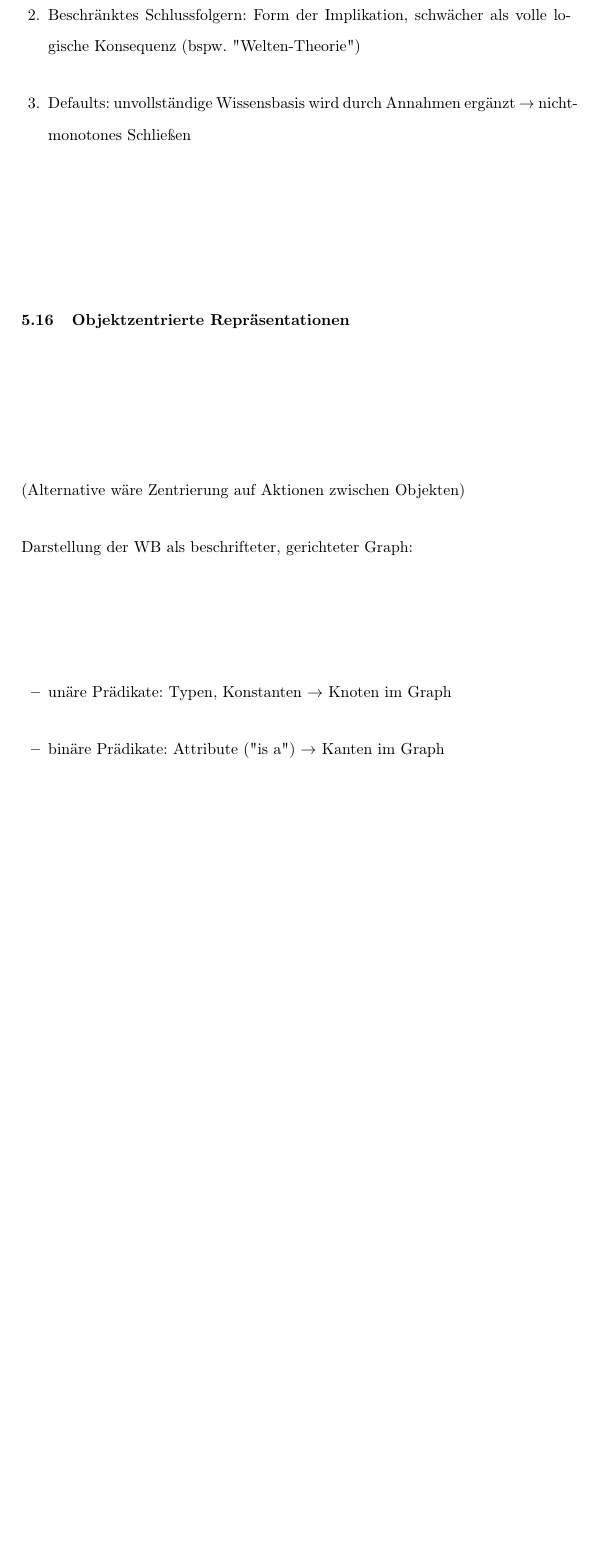
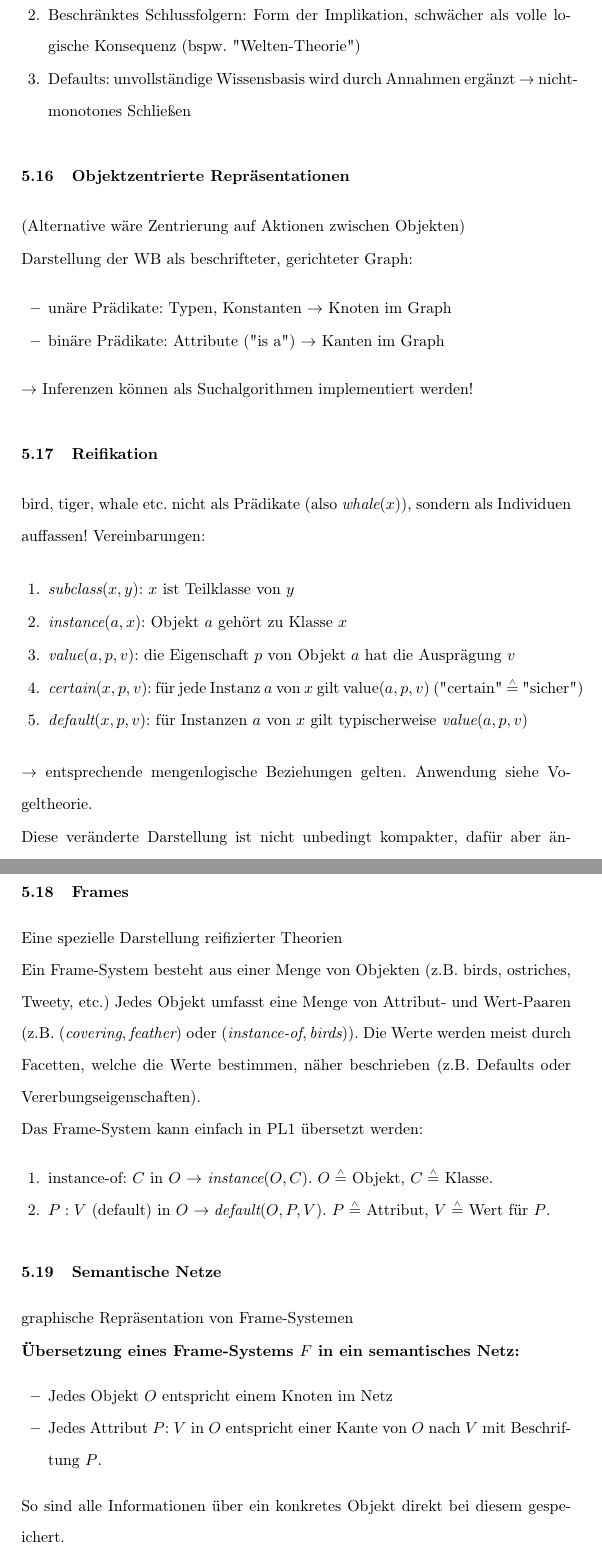
Before and after one commit to HerrMotz/ki-beckstein, a LaTeX paper (main.tex): part of page 44 of 47 before the commit and two parts of pages 44 and 45 of 49 after it, the two joined at a grey line, cut so that both start at the same text, the shorter picture padded with empty space. Compiled offline with pdfLaTeX.

Commit message:
add Reifikation, Frames and Semantische Netze

```diff
--- a/main.tex
+++ b/main.tex
@@ -1301,5 +1301,43 @@ Darstellung der WB als beschrifteter, gerichteter Graph:
 
 $\rightarrow$ Inferenzen können als Suchalgorithmen implementiert werden!
 
+\subsection{Reifikation}
 
-% TODO Heuristische Suche ergänzen
+bird, tiger, whale etc. nicht als Prädikate (also $\textit{whale}(x)$), sondern als Individuen auffassen! Vereinbarungen:
+
+\begin{enumerate}
+    \item $\textit{subclass}(x, y)$: $x$ ist Teilklasse von $y$
+    \item $\textit{instance}(a, x)$: Objekt $a$ gehört zu Klasse $x$
+    \item $\textit{value}(a, p, v)$: die Eigenschaft $p$ von Objekt $a$ hat die Ausprägung $v$
+    \item $\textit{certain}(x, p, v)$: für jede Instanz $a$ von $x$ gilt $\text{value}(a, p, v)$ ("certain" $\estimates$ "sicher")
+    \item $\textit{default}(x, p, v)$: für Instanzen $a$ von $x$ gilt typischerweise $\textit{value}(a, p, v)$
+\end{enumerate}
+
+$\rightarrow$ entsprechende mengenlogische Beziehungen gelten. Anwendung siehe Vogeltheorie.
+
+Diese veränderte Darstellung ist nicht unbedingt kompakter, dafür aber änderungsfreundlich.
+
+\subsection{Frames}
+
+Eine spezielle Darstellung reifizierter Theorien
+
+Ein Frame-System besteht aus einer Menge von Objekten (z.B. birds, ostriches, Tweety, etc.) Jedes Objekt umfasst eine Menge von Attribut- und Wert-Paaren (z.B. $(\textit{covering}, \textit{feather})$ oder $(\textit{instance-of}, \textit{birds})$). Die Werte werden meist durch Facetten, welche die Werte bestimmen, näher beschrieben (z.B. Defaults oder Vererbungseigenschaften).
+
+Das Frame-System kann einfach in PL1 übersetzt werden:
+
+\begin{enumerate}
+    \item instance-of: $C$ in $O$ $\rightarrow$ $\textit{instance}(O, C)$. $O \estimates$ Objekt, $C \estimates$ Klasse.
+    \item $P: V$ (default) in $O$ $\rightarrow \textit{default}(O, P, V)$. $P \estimates$ Attribut, $V \estimates$ Wert für $P$.
+\end{enumerate}
+
+\subsection{Semantische Netze}
+
+graphische Repräsentation von Frame-Systemen
+
+\textbf{Übersetzung eines Frame-Systems $F$ in ein semantisches Netz:}
+\begin{itemize}
+    \item Jedes Objekt $O$ entspricht einem Knoten im Netz
+    \item Jedes Attribut $P$: $V$ in $O$ entspricht einer Kante von $O$ nach $V$ mit Beschriftung $P$.
+\end{itemize}
+
+So sind alle Informationen über ein konkretes Objekt direkt bei diesem gespeichert.
```
Also changed, not shown: main.tex (9 more changed lines).
